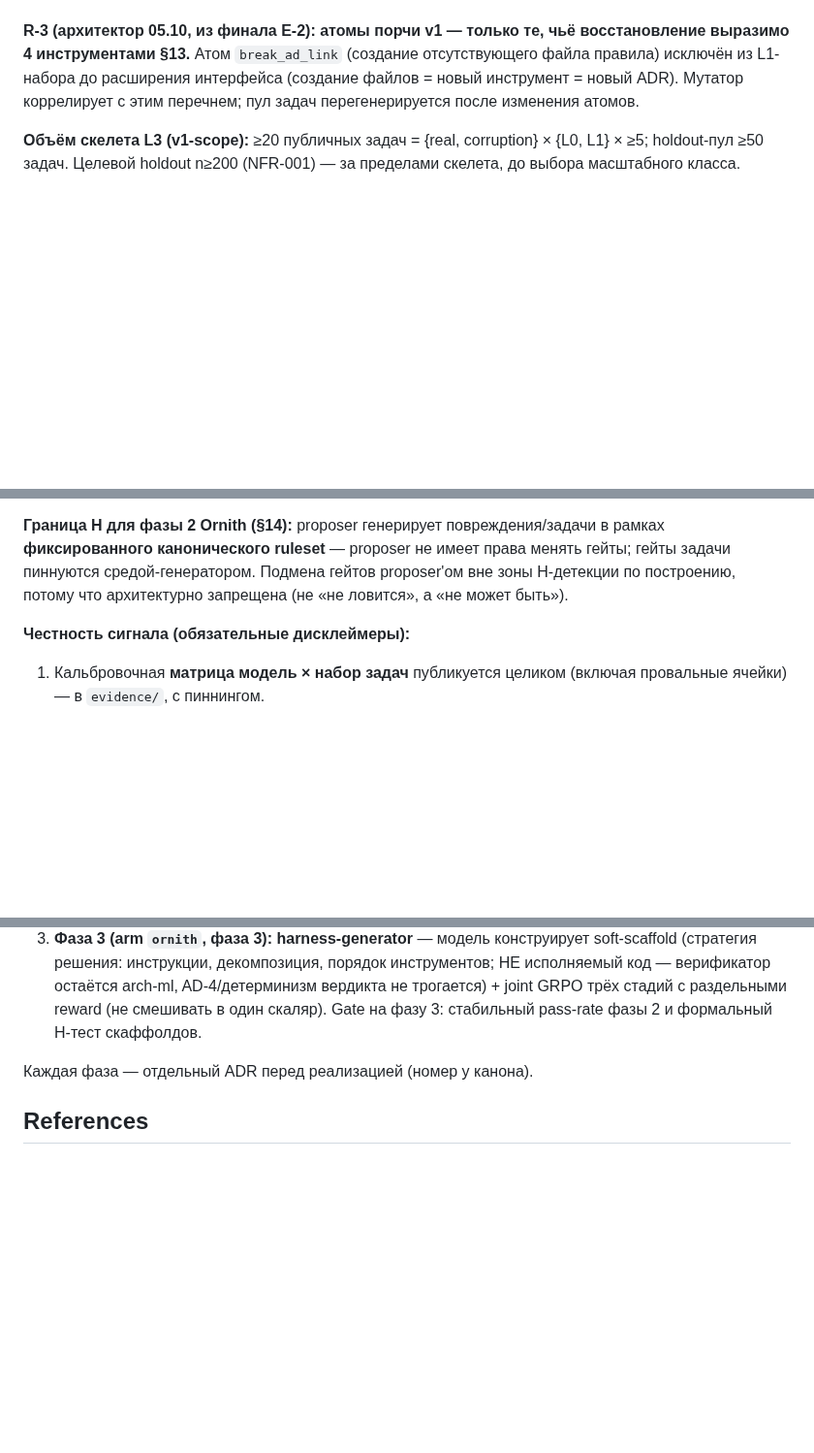
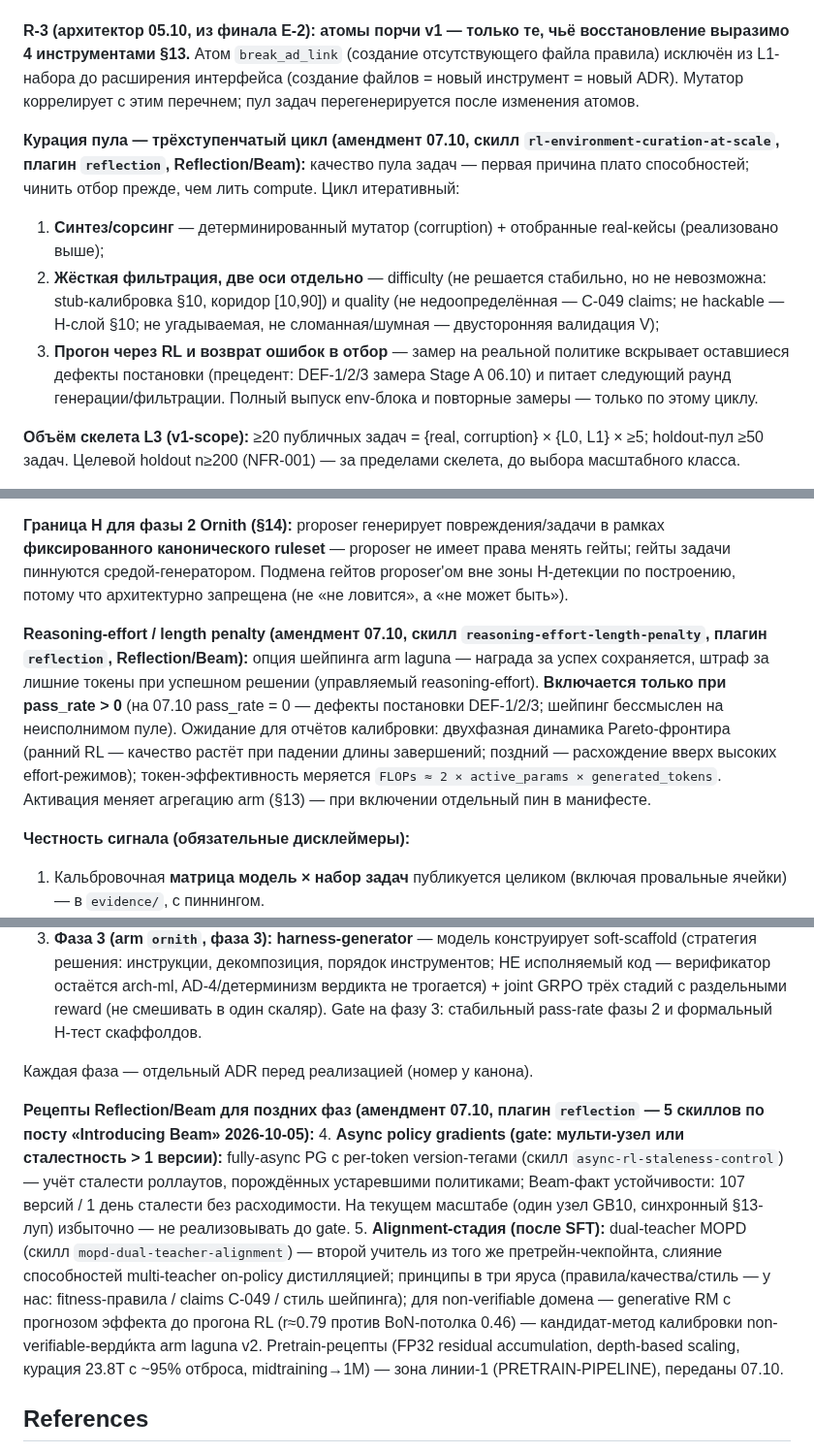
Before and after one commit to romannekrasovaillm/axiom, a Markdown page: docs/specs/ENVIRONMENT-V1.md, 3 parts joined by grey strips. Shown at 97% size. Drawn GitHub-style; blank space fills up the shorter version.

Commit message:
env(spec): скиллы Reflection/Beam в пайп обучения — курация сред (3-ступ. цикл, §9), length-penalty опция (§10, gate pass_rate>0), roadmap async-PG/MOPD (§14); плагин reflection

```diff
--- a/docs/specs/ENVIRONMENT-V1.md
+++ b/docs/specs/ENVIRONMENT-V1.md
@@ -167,6 +167,11 @@ LLM-судья не участвует в награде ни в какой ро
 
 **R-3 (архитектор 05.10, из финала E-2): атомы порчи v1 — только те, чьё восстановление выразимо 4 инструментами §13.** Атом `break_ad_link` (создание отсутствующего файла правила) исключён из L1-набора до расширения интерфейса (создание файлов = новый инструмент = новый ADR). Мутатор коррелирует с этим перечнем; пул задач перегенерируется после изменения атомов.
 
+**Курация пула — трёхступенчатый цикл (амендмент 07.10, скилл `rl-environment-curation-at-scale`, плагин `reflection`, Reflection/Beam):** качество пула задач — первая причина плато способностей; чинить отбор прежде, чем лить compute. Цикл итеративный:
+1. **Синтез/сорсинг** — детерминированный мутатор (corruption) + отобранные real-кейсы (реализовано выше);
+2. **Жёсткая фильтрация, две оси отдельно** — difficulty (не решается стабильно, но не невозможна: stub-калибровка §10, коридор [10,90]) и quality (не недоопределённая — C-049 claims; не hackable — H-слой §10; не угадываемая, не сломанная/шумная — двусторонняя валидация V);
+3. **Прогон через RL и возврат ошибок в отбор** — замер на реальной политике вскрывает оставшиеся дефекты постановки (прецедент: DEF-1/2/3 замера Stage A 06.10) и питает следующий раунд генерации/фильтрации. Полный выпуск env-блока и повторные замеры — только по этому циклу.
+
 **Объём скелета L3 (v1-scope):** ≥20 публичных задач = {real, corruption} × {L0, L1} × ≥5; holdout-пул ≥50 задач. Целевой holdout n≥200 (NFR-001) — за пределами скелета, до выбора масштабного класса.
 
 Источники: **corruption** — детерминированный мутатор чистого кейса (seed → фиксированный набор повреждений: удаление секций ADR, разрыв трассируемости, битые ссылки AD); **real** — отобранные владельцем кейсы контура; **holdout** — невыпущенные кейсы/правила.
@@ -180,6 +185,8 @@ LLM-судья не участвует в награде ни в какой ро
 **H — hack resistance (обязательный слой вердикта, 05.10):** агент в песочнице может «починить» задачу правкой самих гейтов (`CONSTRAINTS.yaml`/`ARCHITECTURE-SPINE.md` воркспейса) — ложный pass. Верификатор обязан сверять sha256 гейтовых файлов воркспейса **с пином Task Spec**: `gates_sha256: {constraints, spine}` — обязательное поле, заполняется генератором из clean-состояния при создании задачи (E-3.3); сверка против рантайм-`base_ws` — только fallback/предупреждение. Mismatch = провал вердикта с классом `hacking`. Прочее уже в изоляции §7: сеть off, воркспейс без .git, judge запрещён (AD-2).
 
 **Граница H для фазы 2 Ornith (§14):** proposer генерирует повреждения/задачи в рамках **фиксированного канонического ruleset** — proposer не имеет права менять гейты; гейты задачи пиннуются средой-генератором. Подмена гейтов proposer'ом вне зоны H-детекции по построению, потому что архитектурно запрещена (не «не ловится», а «не может быть»).
+
+**Reasoning-effort / length penalty (амендмент 07.10, скилл `reasoning-effort-length-penalty`, плагин `reflection`, Reflection/Beam):** опция шейпинга arm laguna — награда за успех сохраняется, штраф за лишние токены при успешном решении (управляемый reasoning-effort). **Включается только при pass_rate > 0** (на 07.10 pass_rate = 0 — дефекты постановки DEF-1/2/3; шейпинг бессмыслен на неисполнимом пуле). Ожидание для отчётов калибровки: двухфазная динамика Pareto-фронтира (ранний RL — качество растёт при падении длины завершений; поздний — расхождение вверх высоких effort-режимов); токен-эффективность меряется `FLOPs ≈ 2 × active_params × generated_tokens`. Активация меняет агрегацию arm (§13) — при включении отдельный пин в манифесте.
 
 **Честность сигнала (обязательные дисклеймеры):**
 
@@ -239,6 +246,11 @@ LLM-судья не участвует в награде ни в какой ро
 
 Каждая фаза — отдельный ADR перед реализацией (номер у канона).
 
+**Рецепты Reflection/Beam для поздних фаз (амендмент 07.10, плагин `reflection` — 5 скиллов по посту «Introducing Beam» 2026-10-05):**
+4. **Async policy gradients (gate: мульти-узел или сталестность > 1 версии):** fully-async PG с per-token version-тегами (скилл `async-rl-staleness-control`) — учёт сталести роллаутов, порождённых устаревшими политиками; Beam-факт устойчивости: 107 версий / 1 день сталести без расходимости. На текущем масштабе (один узел GB10, синхронный §13-луп) избыточно — не реализовывать до gate.
+5. **Alignment-стадия (после SFT):** dual-teacher MOPD (скилл `mopd-dual-teacher-alignment`) — второй учитель из того же претрейн-чекпойнта, слияние способностей multi-teacher on-policy дистилляцией; принципы в три яруса (правила/качества/стиль — у нас: fitness-правила / claims C-049 / стиль шейпинга); для non-verifiable домена — generative RM с прогнозом эффекта до прогона RL (r≈0.79 против BoN-потолка 0.46) — кандидат-метод калибровки non-verifiable-верди́кта arm laguna v2.
+Pretrain-рецепты (FP32 residual accumulation, depth-based scaling, курация 23.8T с ~95% отброса, midtraining→1M) — зона линии-1 (PRETRAIN-PIPELINE), переданы 07.10.
+
 ## References
 
 ADR-002 (контракт), ADR-005 (reward), ADR-006 (домен), AD-1…AD-8, NFR-001/002, CMP-005/006, H2.1 `benchmarks/spine-vs-claude/rl/` (урок о плотном reward), K3 :879 (бюджетный контроль), :1481–1500 (изоляция microVM, чекпойнты); Ornith-амендмент: скилл `deepreinforce-harness-self-scaffolding` (DeepReinforce AI / Ornith-1.5, MIT) — §10 D/N/V/H, §14 фазы.
```
Also changed, not shown: evidence/autonomous-run-20261006.md (+10 -0 lines).
